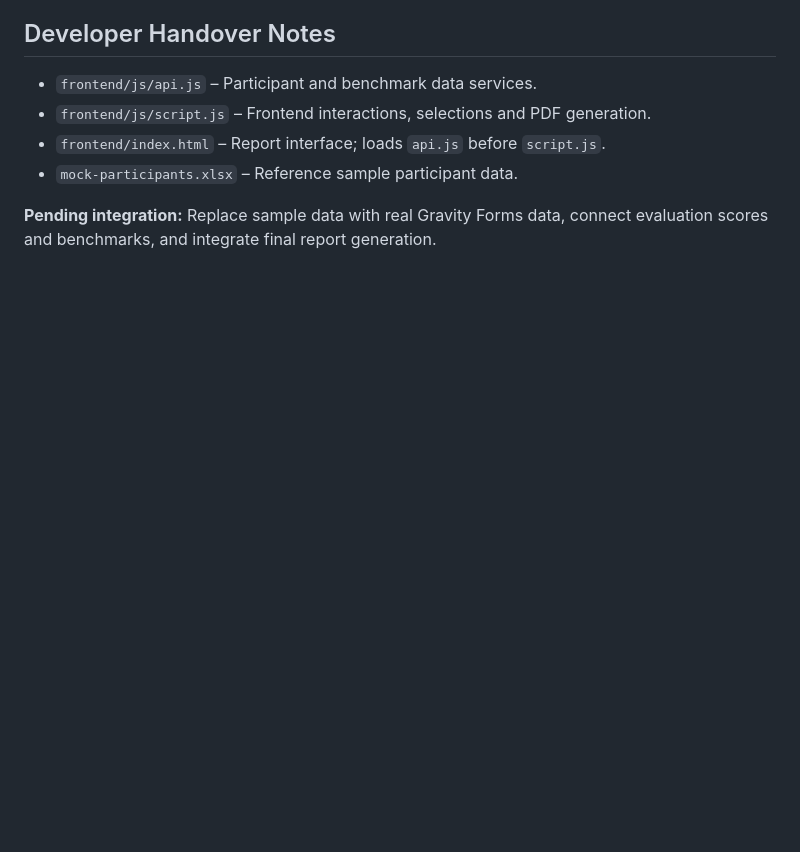
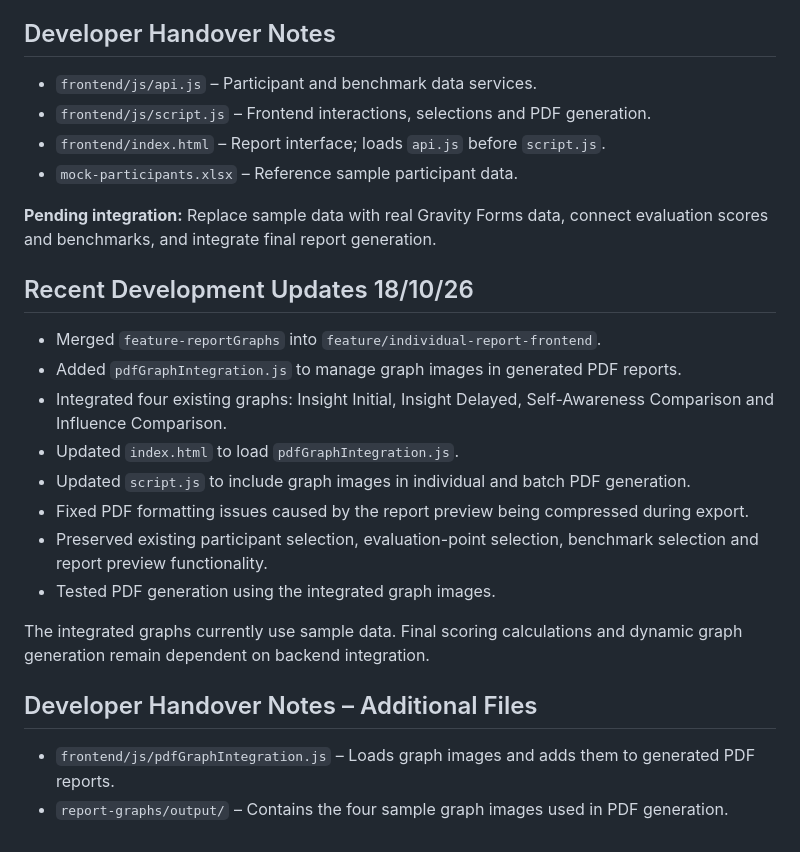
Before and after one commit to MegaKG/TasmanianCapstone, a Markdown page: ReportPlugin/frontend/README.md, the part around the change. Drawn GitHub-style; blank space fills up the shorter version.

Commit message:
Updated README.md in /frontend

```diff
--- a/ReportPlugin/frontend/README.md
+++ b/ReportPlugin/frontend/README.md
@@ -83,3 +83,21 @@ Mock data and prototype report-generation behaviour can be replaced during integ
 - `mock-participants.xlsx` – Reference sample participant data.
 
 **Pending integration:** Replace sample data with real Gravity Forms data, connect evaluation scores and benchmarks, and integrate final report generation.
+
+## Recent Development Updates 18/10/26
+
+- Merged `feature-reportGraphs` into `feature/individual-report-frontend`.
+- Added `pdfGraphIntegration.js` to manage graph images in generated PDF reports.
+- Integrated four existing graphs: Insight Initial, Insight Delayed, Self-Awareness Comparison and Influence Comparison.
+- Updated `index.html` to load `pdfGraphIntegration.js`.
+- Updated `script.js` to include graph images in individual and batch PDF generation.
+- Fixed PDF formatting issues caused by the report preview being compressed during export.
+- Preserved existing participant selection, evaluation-point selection, benchmark selection and report preview functionality.
+- Tested PDF generation using the integrated graph images.
+
+The integrated graphs currently use sample data. Final scoring calculations and dynamic graph generation remain dependent on backend integration.
+
+## Developer Handover Notes – Additional Files
+
+- `frontend/js/pdfGraphIntegration.js` – Loads graph images and adds them to generated PDF reports.
+- `report-graphs/output/` – Contains the four sample graph images used in PDF generation.
```
